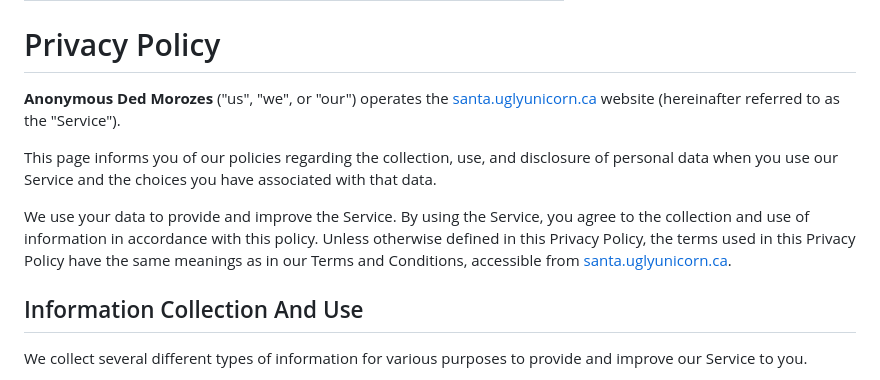
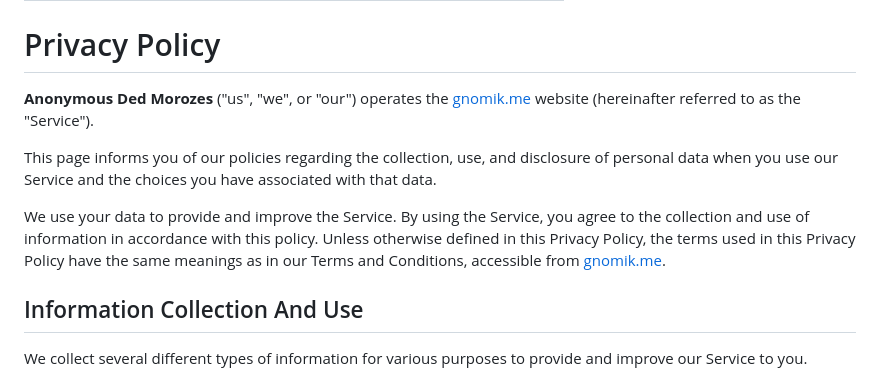
Before and after one commit to uglyunicorn-eh/santa-barbara, a Markdown page: src/pages/privacy.md, the part around the change. Drawn GitHub-style.

Commit message:
Update website URL in privacy policy

```diff
--- a/src/pages/privacy.md
+++ b/src/pages/privacy.md
@@ -6,7 +6,7 @@ image: "/privacy.png"
 
 # Privacy Policy
 
-**Anonymous Ded Morozes** ("us", "we", or "our") operates the [santa.uglyunicorn.ca](https://santa.uglyunicorn.ca)
+**Anonymous Ded Morozes** ("us", "we", or "our") operates the [gnomik.me](https://gnomik.me)
 website (hereinafter referred to as the "Service").
 
 This page informs you of our policies regarding the collection, use, and disclosure of personal data when you use our
@@ -15,7 +15,7 @@ Service and the choices you have associated with that data.
 We use your data to provide and improve the Service. By using the Service, you agree to the collection and use of
 information in accordance with this policy. Unless otherwise defined in this Privacy Policy, the terms used in this
 Privacy Policy have the same meanings as in our Terms and Conditions, accessible from
-[santa.uglyunicorn.ca](https://santa.uglyunicorn.ca).
+[gnomik.me](https://gnomik.me).
 
 ## Information Collection And Use
 
```
